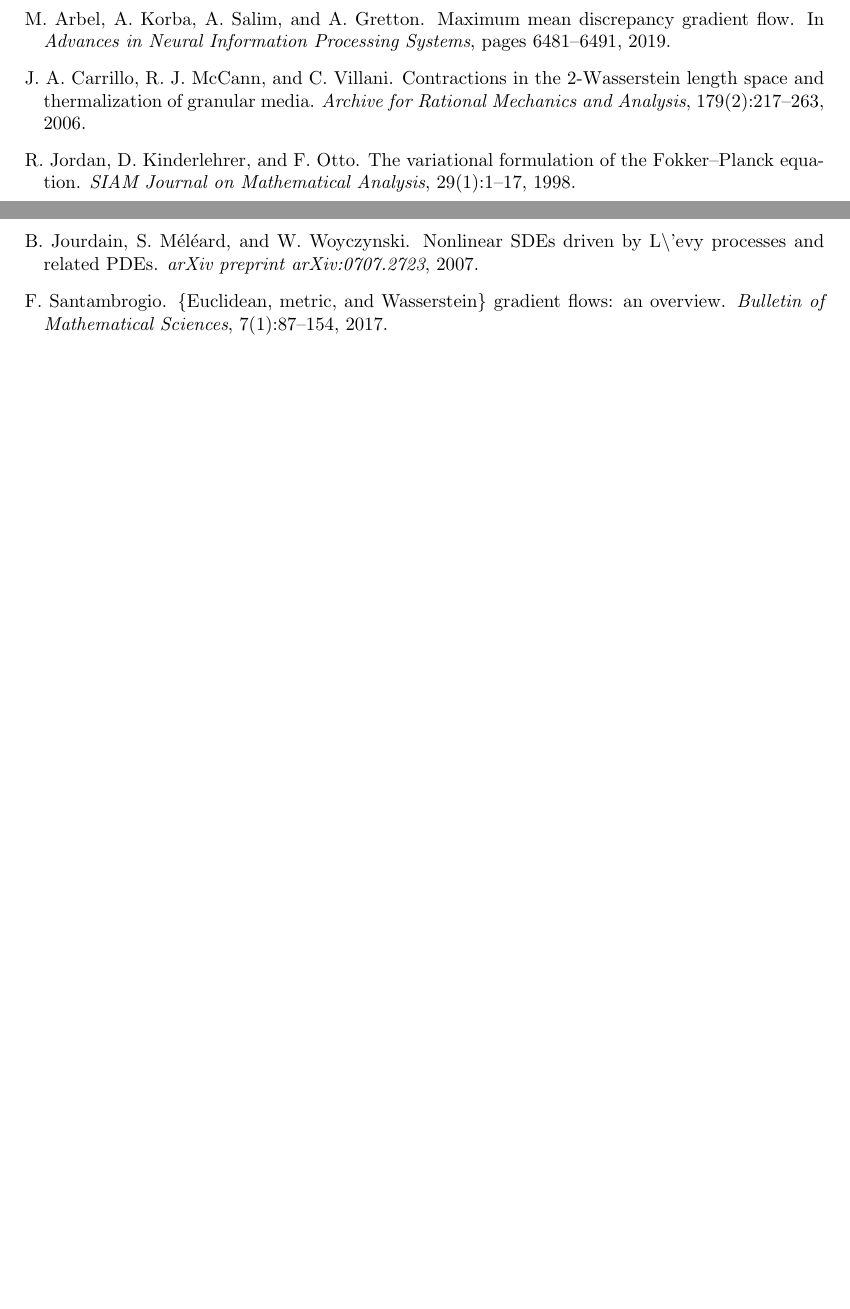
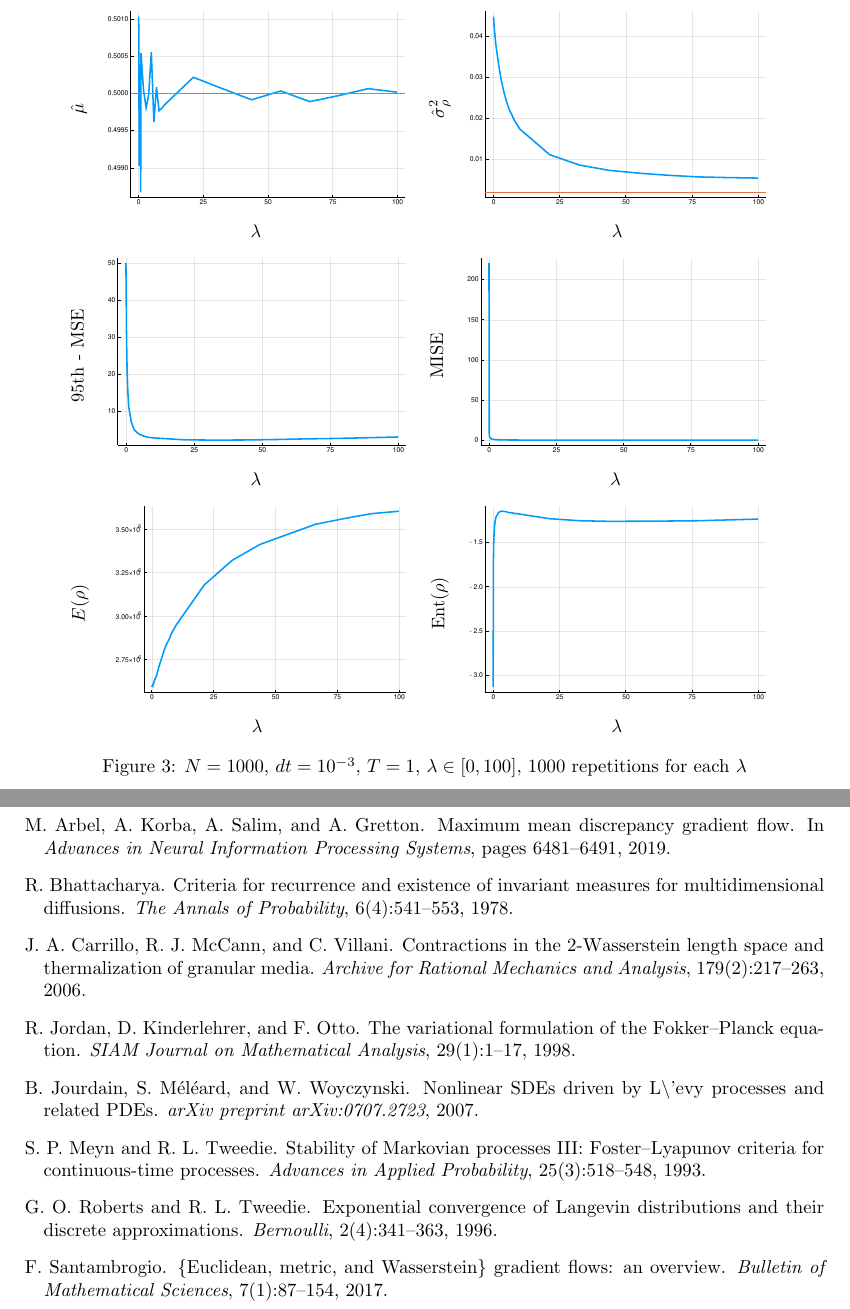
Before and after one commit to FrancescaCrucinio/FE_WGF, a LaTeX document (Notes/report/wgf.tex): two parts of pages 6 and 8 of 8 before the commit and two parts of pages 8 and 9 of 9 after it, joined at a grey line, cut at the place of the change, the shorter picture padded with empty space. Compiled offline with pdfLaTeX.

Commit message:
pet corrected?

```diff
--- a/Notes/report/wgf.tex
+++ b/Notes/report/wgf.tex
@@ -365,7 +398,48 @@
   \node[left=of img7, node distance = 0, rotate=90, anchor = center, yshift = -0.7cm] {$\ent(\rho)$};
 \end{tikzpicture}
 }
-\caption{$N=500$, $dt=10^{-3}$, $\lambda\in[0, 100]$, 1000 repetitions for each $\lambda$}
+\caption{$N=500$, $dt=10^{-3}$, $T=1$, $\lambda\in[0, 100]$, 1000 repetitions for each $\lambda$}
+\end{figure}
+
+\begin{figure}
+\centering
+\resizebox{0.9\textwidth}{!}{%
+\begin{tikzpicture}[baseline, every node/.append style={font=\normalsize}]
+\node (img1) {\includegraphics[width=0.40\textwidth]{mean1000}};
+\node[below=of img1, node distance = 0, yshift = 1cm] (label1){$\lambda$};
+  \node[left=of img1, node distance = 0, rotate=90, anchor = center, yshift = -0.7cm] {$\hat{\mu}$};
+\end{tikzpicture}
+\begin{tikzpicture}[baseline, every node/.append style={font=\normalsize}]
+\node[right=of img1] (img2) {\includegraphics[width=0.40\textwidth]{var1000}};
+\node[below=of img2, node distance = 0, yshift = 1cm] {$\lambda$};
+  \node[left=of img2, node distance = 0, rotate=90, anchor = center, yshift = -0.7cm] {$\hat{\sigma}_\rho^2$};
+\end{tikzpicture}
+}
+\resizebox{0.9\textwidth}{!}{%
+\begin{tikzpicture}[baseline, every node/.append style={font=\normalsize}]
+\node[right=of img2] (img3) {\includegraphics[width=0.40\textwidth]{mse1000}};
+\node[below=of img3, node distance = 0, yshift = 1cm] {$\lambda$};
+  \node[left=of img3, node distance = 0, rotate=90, anchor = center, yshift = -0.7cm] {95th - $\mse$};
+\end{tikzpicture}
+\begin{tikzpicture}[baseline, every node/.append style={font=\normalsize}]
+\node (img5) {\includegraphics[width=0.40\textwidth]{mise1000}};
+\node[below=of img5, node distance = 0, yshift = 1cm] {$\lambda$};
+  \node[left=of img5, node distance = 0, rotate=90, anchor = center, yshift = -0.7cm] {$\mise$};
+\end{tikzpicture}
+}
+\resizebox{0.9\textwidth}{!}{%
+\begin{tikzpicture}[baseline, every node/.append style={font=\normalsize}]
+\node[right=of img5] (img6) {\includegraphics[width=0.40\textwidth]{e1000}};
+\node[below=of img6, node distance = 0, yshift = 1cm] {$\lambda$};
+  \node[left=of img6, node distance = 0, rotate=90, anchor = center, yshift = -0.7cm] {$E(\rho)$};
+\end{tikzpicture}
+\begin{tikzpicture}[baseline, every node/.append style={font=\normalsize}]
+\node[right=of img6] (img7) {\includegraphics[width=0.40\textwidth]{entropy1000}};
+\node[below=of img7, node distance = 0, yshift = 1cm] {$\lambda$};
+  \node[left=of img7, node distance = 0, rotate=90, anchor = center, yshift = -0.7cm] {$\ent(\rho)$};
+\end{tikzpicture}
+}
+\caption{$N=1000$, $dt=10^{-3}$, $T=1$, $\lambda\in[0, 100]$, 1000 repetitions for each $\lambda$}
 \end{figure}
 
 \section{Gaussian Mixture 1D}
```
Also changed, not shown: Notes/report/wgf_biblio.bib (+30 -0 lines), Notes/report/Images/e1000.pdf (added), Notes/report/Images/entropy1000.pdf (added), Notes/report/Images/mean1000.pdf (added), Notes/report/Images/mise1000.pdf (added), Notes/report/Images/mse1000.pdf (added), Notes/report/Images/var1000.pdf (added), Notes/report/wgf.tex (35 more changed lines), 4 other files.
